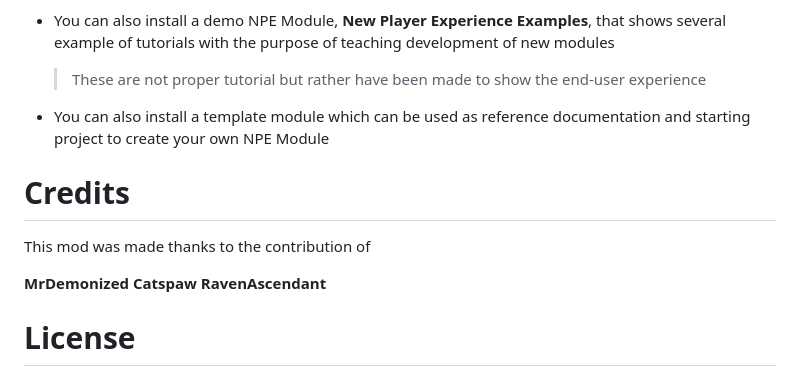
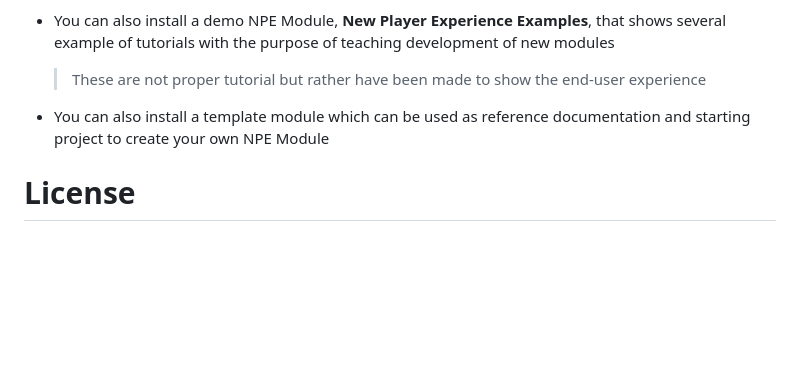
Before and after one commit to strangerism/New-Player-Experience, a Markdown page: README.md, the part around the change. Drawn GitHub-style; blank space fills up the shorter version.

```diff
--- a/README.md
+++ b/README.md
@@ -71,13 +71,6 @@ https://drive.google.com/file/d/1U4OYp3D7nPsruJnOd8RfWPKQ1nQVK9rU/view?usp=drive
 
 - You can also install a template module which can be used as reference documentation and starting project to create your own NPE Module
 
-# Credits
-This mod was made thanks to the contribution of
-
-**MrDemonized**
-**Catspaw**
-**RavenAscendant**
-
 # License
 
 Everything contained in this addon is licensed under the Creative Commons Attribution-NonCommercial-ShareAlike 4.0 International (CC BY-NC-SA 4.0). https://creativecommons.org/licenses/by-nc-sa/4.0/
```
